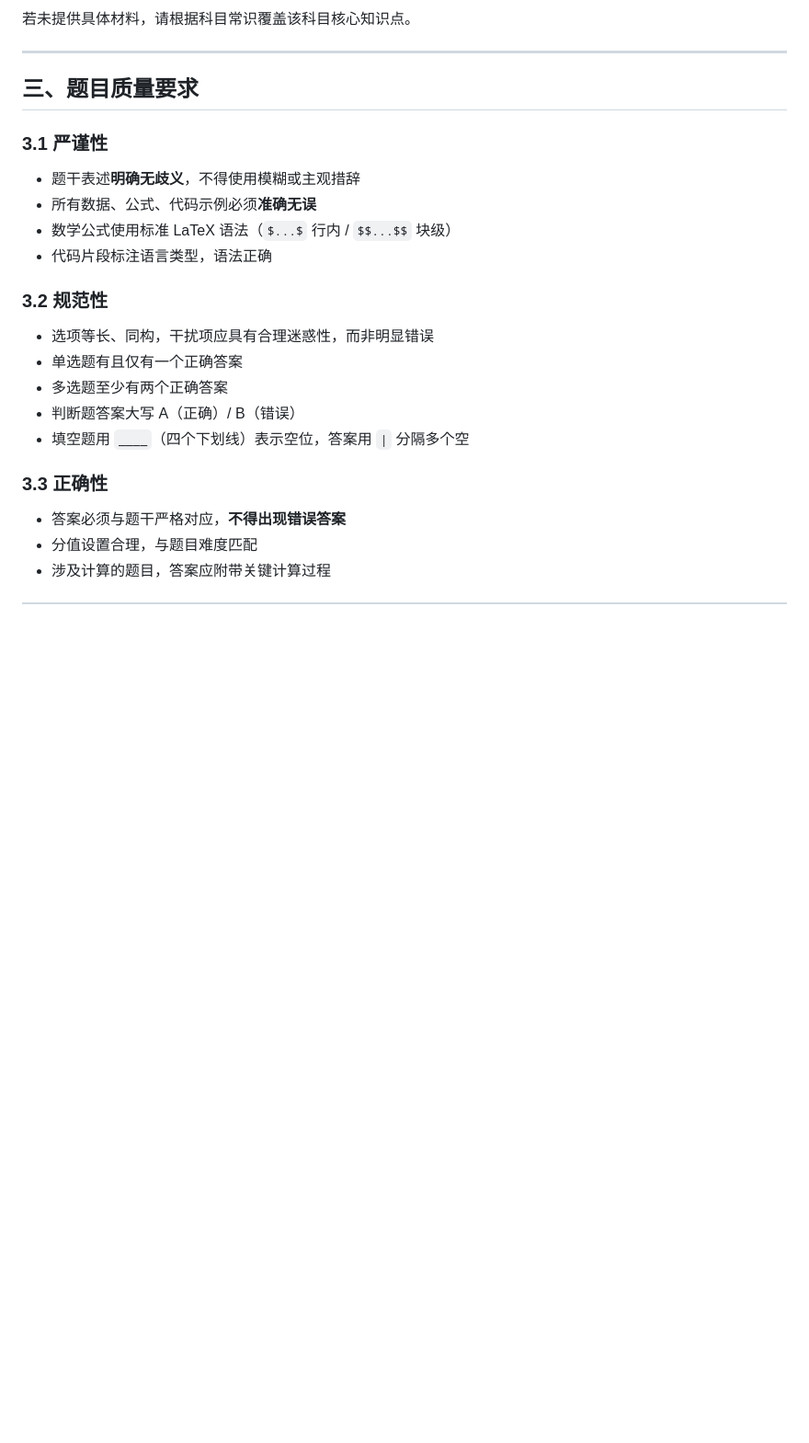
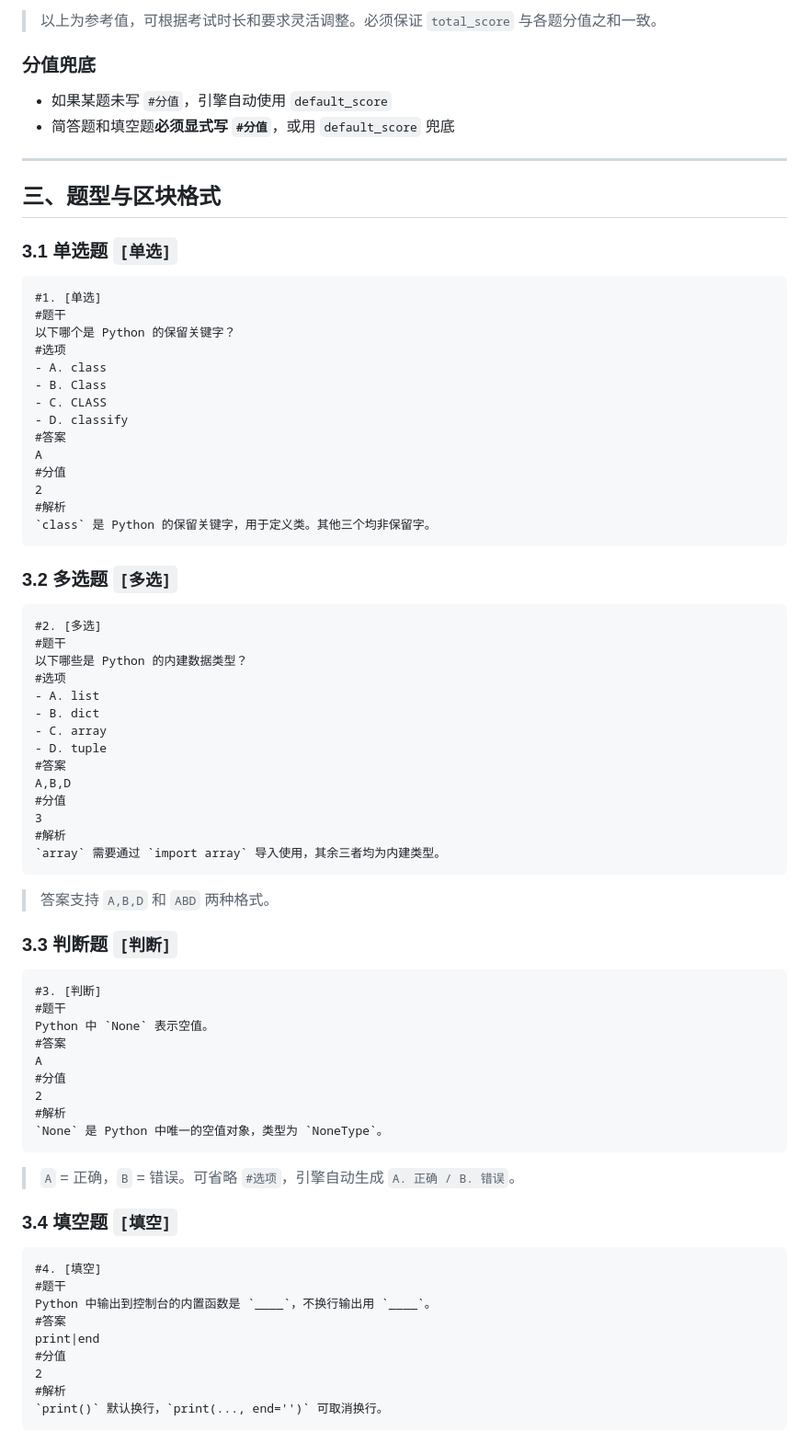
Before and after one commit to rayvin-lanjunwen/examgen, a Markdown page: docs/prompt.md, the part around one of its changes. Shown at 92% size. GitHub-like rendering; blank space fills up the shorter version.

Commit message:
docs: 重写 prompt.md  增加骨架结构、题量分布、检查清单、关键词强调

````diff
--- a/docs/prompt.md
+++ b/docs/prompt.md
@@ -36,24 +79,82 @@
 
-若未提供具体材料，请根据科目常识覆盖该科目核心知识点。
+> 以上为参考值，可根据考试时长和要求灵活调整。必须保证 `total_score` 与各题分值之和一致。
+
+### 分值兜底
+
+- 如果某题未写 `#分值`，引擎自动使用 `default_score`
+- 简答题和填空题**必须显式写 `#分值`**，或用 `default_score` 兜底
 
 ---
 
-## 三、题目质量要求
+## 三、题型与区块格式
 
-### 3.1 严谨性
-- 题干表述**明确无歧义**，不得使用模糊或主观措辞
-- 所有数据、公式、代码示例必须**准确无误**
-- 数学公式使用标准 LaTeX 语法（`$...$` 行内 / `$$...$$` 块级）
-- 代码片段标注语言类型，语法正确
+### 3.1 单选题 `[单选]`
 
-### 3.2 规范性
-- 选项等长、同构，干扰项应具有合理迷惑性，而非明显错误
-- 单选题有且仅有一个正确答案
-- 多选题至少有两个正确答案
-- 判断题答案大写 A（正确）/ B（错误）
-- 填空题用 `____`（四个下划线）表示空位，答案用 `|` 分隔多个空
+```markdown
+#1. [单选]
+#题干
+以下哪个是 Python 的保留关键字？
+#选项
+- A. class
+- B. Class
+- C. CLASS
+- D. classify
+#答案
+A
+#分值
+2
+#解析
+`class` 是 Python 的保留关键字，用于定义类。其他三个均非保留字。
+```
 
-### 3.3 正确性
-- 答案必须与题干严格对应，**不得出现错误答案**
-- 分值设置合理，与题目难度匹配
-- 涉及计算的题目，答案应附带关键计算过程
+### 3.2 多选题 `[多选]`
+
+```markdown
+#2. [多选]
+#题干
+以下哪些是 Python 的内建数据类型？
+#选项
+- A. list
+- B. dict
+- C. array
+- D. tuple
+#答案
+A,B,D
+#分值
+3
+#解析
+`array` 需要通过 `import array` 导入使用，其余三者均为内建类型。
+```
+
+> 答案支持 `A,B,D` 和 `ABD` 两种格式。
+
+### 3.3 判断题 `[判断]`
+
+```markdown
+#3. [判断]
+#题干
+Python 中 `None` 表示空值。
+#答案
+A
+#分值
+2
+#解析
+`None` 是 Python 中唯一的空值对象，类型为 `NoneType`。
+```
+
+> `A` = 正确，`B` = 错误。可省略 `#选项`，引擎自动生成 `A. 正确 / B. 错误`。
+
+### 3.4 填空题 `[填空]`
+
+```markdown
+#4. [填空]
+#题干
+Python 中输出到控制台的内置函数是 `____`，不换行输出用 `____`。
+#答案
+print|end
+#分值
+2
+#解析
+`print()` 默认换行，`print(..., end='')` 可取消换行。
+```
+
````
Also changed, not shown: other parts of docs/prompt.md (+162 -47 lines).
